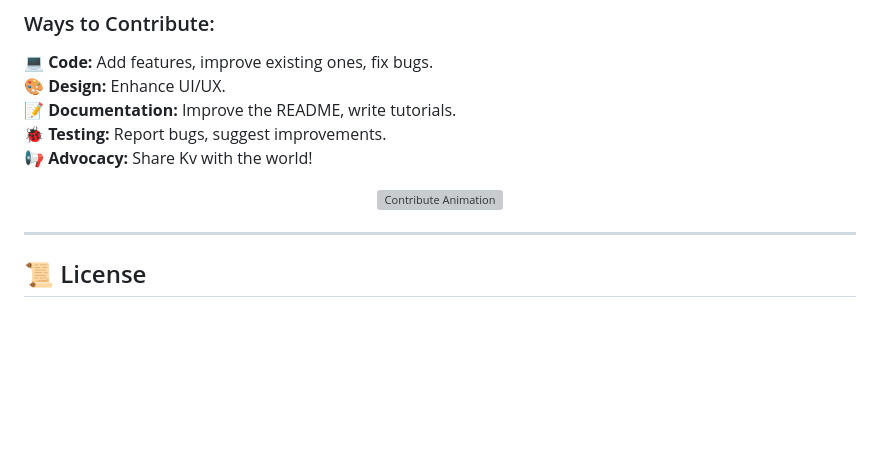
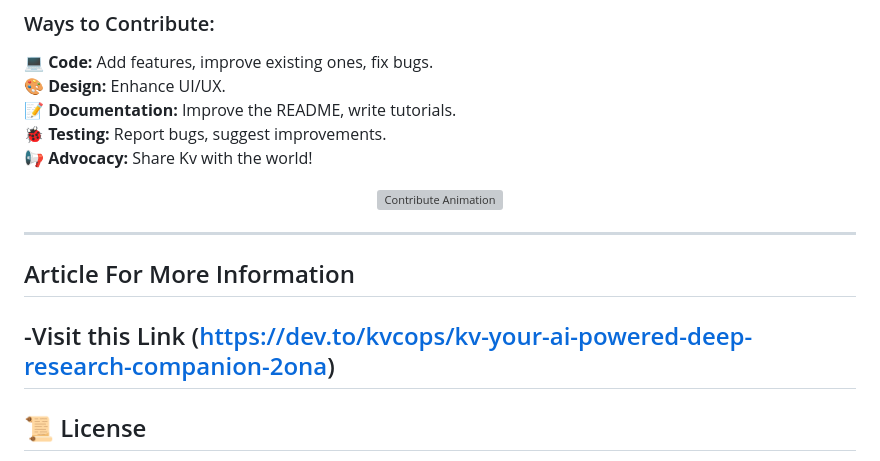
Before and after one commit to kvcops/Deep-Research-using-Gemini-api, a Markdown page: README.md, the part around the change. Rendered like a GitHub page; blank space fills up the shorter version; grey boxes are pictures that could not be loaded.

```diff
--- a/README.md
+++ b/README.md
@@ -163,7 +163,9 @@ Kv is a community project, and we welcome contributions of all kinds! Whether yo
   <img src="https://media.giphy.com/media/26u4nJPf0JtQPdStq/giphy.gif" alt="Contribute Animation" width="40%">
 </div>
 
-
+---
+##   Article For More Information
+-Visit this Link (https://dev.to/kvcops/kv-your-ai-powered-deep-research-companion-2ona)
 ---
 
 ## 📜 License
```
